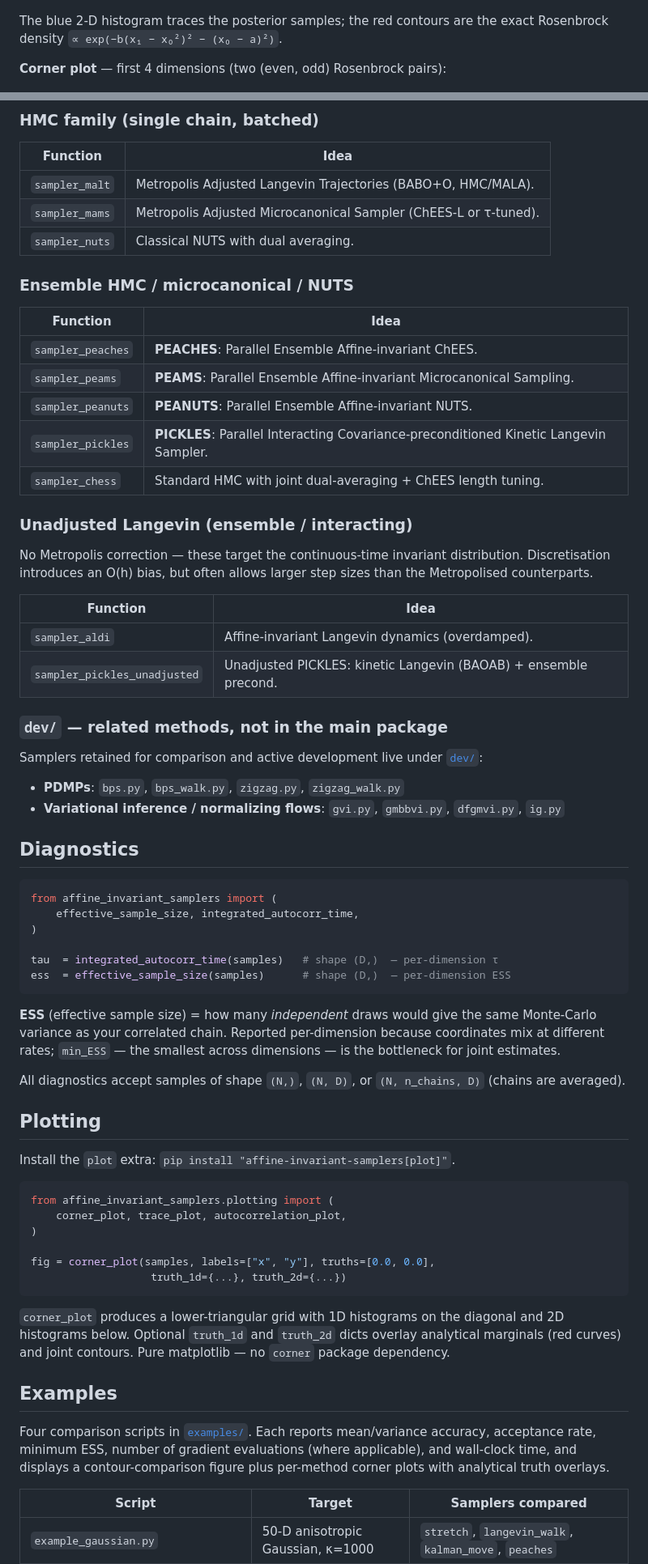
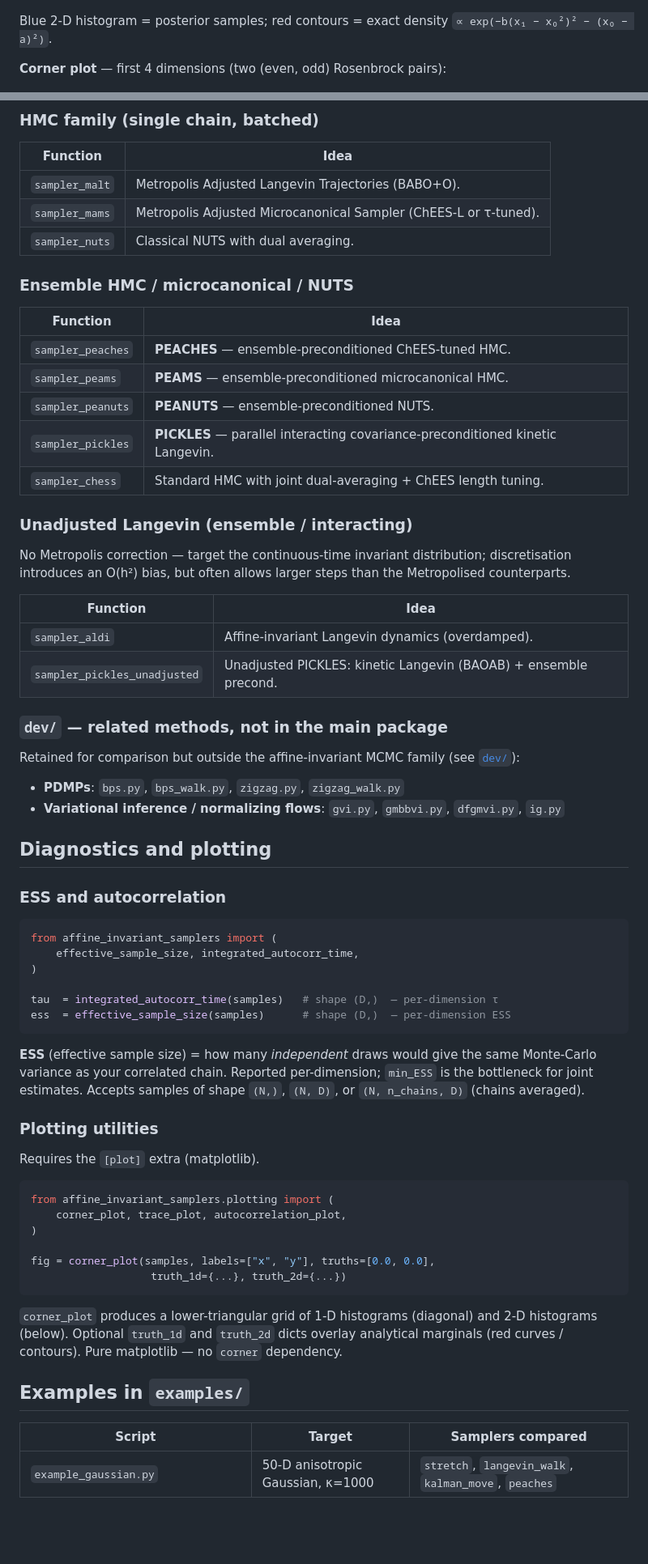
Before and after one commit to yifanc96/AffineInvariantSamplers, a Markdown page: README.md, 2 parts joined by grey strips. Shown at 81% size. Drawn GitHub-style; blank space fills up the shorter version.

````diff
--- a/README.md
+++ b/README.md
@@ -86,8 +67,8 @@ Rosenbrock banana):
   <img src="docs/quickstart_peaches_rosenbrock_scatter.png" width="520">
 </p>
 
-The blue 2-D histogram traces the posterior samples; the red contours are
-the exact Rosenbrock density `∝ exp(−b(x₁ − x₀²)² − (x₀ − a)²)`.
+Blue 2-D histogram = posterior samples; red contours = exact density
+`∝ exp(−b(x₁ − x₀²)² − (x₀ − a)²)`.
 
 **Corner plot** — first 4 dimensions (two (even, odd) Rosenbrock pairs):
 
@@ -307,7 +267,7 @@ etc.).
 
 | Function        | Idea                                                              |
 |-----------------|-------------------------------------------------------------------|
-| `sampler_malt`  | Metropolis Adjusted Langevin Trajectories (BABO+O, HMC/MALA).     |
+| `sampler_malt`  | Metropolis Adjusted Langevin Trajectories (BABO+O).               |
 | `sampler_mams`  | Metropolis Adjusted Microcanonical Sampler (ChEES-L or τ-tuned).  |
 | `sampler_nuts`  | Classical NUTS with dual averaging.                               |
 
@@ -315,17 +275,17 @@ etc.).
 
 | Function           | Idea                                                                    |
 |--------------------|-------------------------------------------------------------------------|
-| `sampler_peaches`  | **PEACHES**: Parallel Ensemble Affine-invariant ChEES.      |
-| `sampler_peams`    | **PEAMS**: Parallel Ensemble Affine-invariant Microcanonical Sampling.    |
-| `sampler_peanuts`  | **PEANUTS**: Parallel Ensemble Affine-invariant NUTS.                              |
-| `sampler_pickles`  | **PICKLES**: Parallel Interacting Covariance-preconditioned Kinetic Langevin Sampler. |
+| `sampler_peaches`  | **PEACHES** — ensemble-preconditioned ChEES-tuned HMC.                  |
+| `sampler_peams`    | **PEAMS**   — ensemble-preconditioned microcanonical HMC.               |
+| `sampler_peanuts`  | **PEANUTS** — ensemble-preconditioned NUTS.                             |
+| `sampler_pickles`  | **PICKLES** — parallel interacting covariance-preconditioned kinetic Langevin. |
 | `sampler_chess`    | Standard HMC with joint dual-averaging + ChEES length tuning.           |
 
 ### Unadjusted Langevin (ensemble / interacting)
 
-No Metropolis correction — these target the continuous-time invariant
-distribution.  Discretisation introduces an O(h) bias, but often allows
-larger step sizes than the Metropolised counterparts.
+No Metropolis correction — target the continuous-time invariant
+distribution; discretisation introduces an O(h²) bias, but often allows
+larger steps than the Metropolised counterparts.
 
 | Function                       | Idea                                                              |
 |--------------------------------|-------------------------------------------------------------------|
@@ -334,13 +294,16 @@ larger step sizes than the Metropolised counterparts.
 
 ### `dev/` — related methods, not in the main package
 
-Samplers retained for comparison and active development live under [`dev/`](./dev/):
+Retained for comparison but outside the affine-invariant MCMC family
+(see [`dev/`](./dev/)):
 
 - **PDMPs**: `bps.py`, `bps_walk.py`, `zigzag.py`, `zigzag_walk.py`
 - **Variational inference / normalizing flows**: `gvi.py`, `gmbbvi.py`,
   `dfgmvi.py`, `ig.py`
 
-## Diagnostics
+## Diagnostics and plotting
+
+### ESS and autocorrelation
 
 ```python
 from affine_invariant_samplers import (
@@ -351,17 +314,15 @@ tau  = integrated_autocorr_time(samples)   # shape (D,)  — per-dimension τ
 ess  = effective_sample_size(samples)      # shape (D,)  — per-dimension ESS
 ```
 
-**ESS** (effective sample size) = how many *independent* draws would give
-the same Monte-Carlo variance as your correlated chain.  Reported
-per-dimension because coordinates mix at different rates; `min_ESS` —
-the smallest across dimensions — is the bottleneck for joint estimates.
+**ESS** (effective sample size) = how many *independent* draws would
+give the same Monte-Carlo variance as your correlated chain.  Reported
+per-dimension; `min_ESS` is the bottleneck for joint estimates.
+Accepts samples of shape `(N,)`, `(N, D)`, or `(N, n_chains, D)` (chains
+averaged).
 
-All diagnostics accept samples of shape `(N,)`, `(N, D)`, or
-`(N, n_chains, D)` (chains are averaged).
+### Plotting utilities
 
-## Plotting
-
-Install the `plot` extra: `pip install "affine-invariant-samplers[plot]"`.
+Requires the `[plot]` extra (matplotlib).
 
 ```python
 from affine_invariant_samplers.plotting import (
@@ -372,18 +333,12 @@ fig = corner_plot(samples, labels=["x", "y"], truths=[0.0, 0.0],
                    truth_1d={...}, truth_2d={...})
 ```
 
-`corner_plot` produces a lower-triangular grid with 1D histograms on the
-diagonal and 2D histograms below.  Optional `truth_1d` and `truth_2d`
-dicts overlay analytical marginals (red curves) and joint contours.
-Pure matplotlib — no `corner` package dependency.
+`corner_plot` produces a lower-triangular grid of 1-D histograms
+(diagonal) and 2-D histograms (below).  Optional `truth_1d` and
+`truth_2d` dicts overlay analytical marginals (red curves / contours).
+Pure matplotlib — no `corner` dependency.
 
-## Examples
-
-Four comparison scripts in [`examples/`](./examples/).  Each reports
-mean/variance accuracy, acceptance rate, minimum ESS, number of gradient
-evaluations (where applicable), and wall-clock time, and displays a
-contour-comparison figure plus per-method corner plots with analytical
-truth overlays.
+## Examples in `examples/`
 
 | Script                                 | Target                              | Samplers compared                                   |
 |----------------------------------------|-------------------------------------|-----------------------------------------------------|
````
Also changed, not shown: other parts of README.md (+111 -158 lines).
